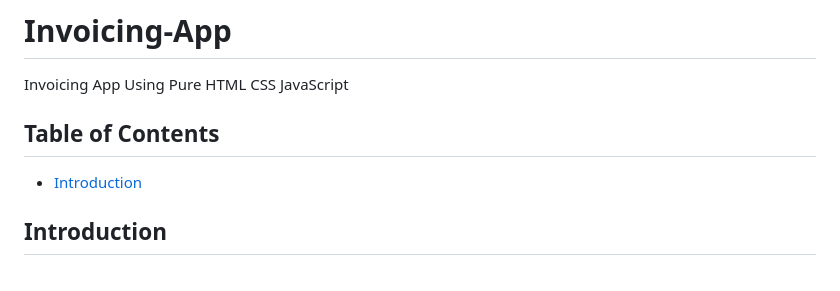
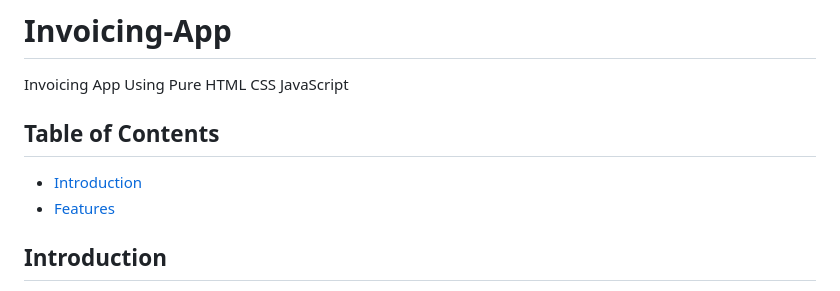
Before and after one commit to byomkesh03/Invoicing-App, a Markdown page: README.md, the part around the change. GitHub-like rendering.

```diff
--- a/README.md
+++ b/README.md
@@ -3,6 +3,7 @@
 
  ## Table of Contents
  - [Introduction](#Introduction)
+ - [Features](#features)
 
 ## Introduction
 
```
